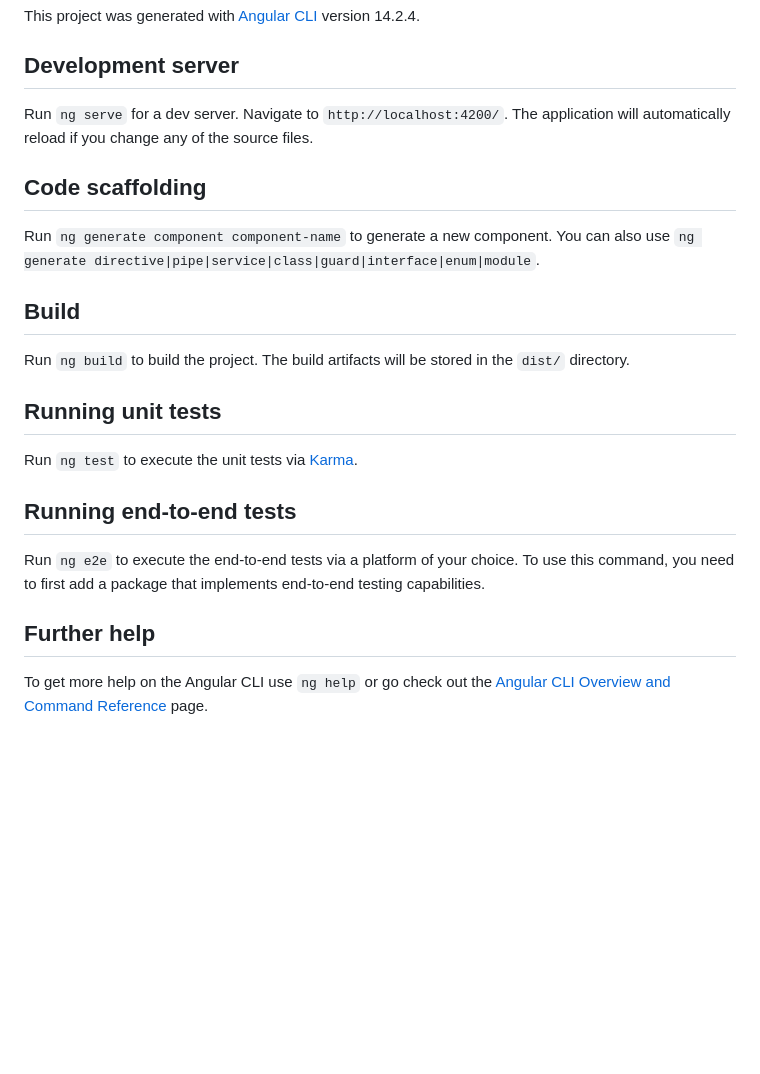
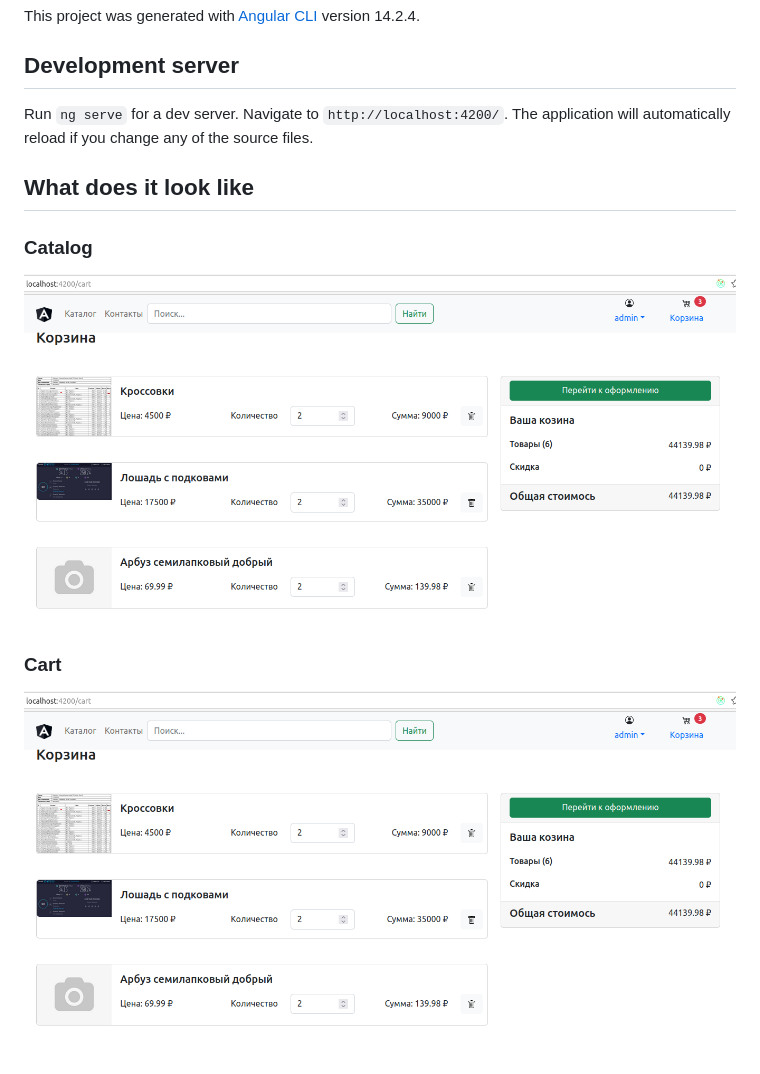
Before and after one commit to sergeiavdeev/market-a, a Markdown page: market-a-ui/README.md, the part around the change. Drawn GitHub-style; pictures changed too: market-a-ui/doc/img/cart.png (added); blank space fills up the shorter version.

```diff
--- a/market-a-ui/README.md
+++ b/market-a-ui/README.md
@@ -4,24 +4,15 @@ This project was generated with [Angular CLI](https://github.com/angular/angular
 
 ## Development server
 
-Run `ng serve` for a dev server. Navigate to `http://localhost:4200/`. The application will automatically reload if you change any of the source files.
+Run `ng serve` for a dev server. Navigate to `http://localhost:4200/`. The application will automatically reload if you
+change any of the source files.
 
-## Code scaffolding
+## What does it look like
 
-Run `ng generate component component-name` to generate a new component. You can also use `ng generate directive|pipe|service|class|guard|interface|enum|module`.
+### Catalog
 
-## Build
+![Иллюстрация к проекту](./doc/img/cart.png)
 
-Run `ng build` to build the project. The build artifacts will be stored in the `dist/` directory.
+### Cart
 
-## Running unit tests
-
-Run `ng test` to execute the unit tests via [Karma](https://karma-runner.github.io).
-
-## Running end-to-end tests
-
-Run `ng e2e` to execute the end-to-end tests via a platform of your choice. To use this command, you need to first add a package that implements end-to-end testing capabilities.
-
-## Further help
-
-To get more help on the Angular CLI use `ng help` or go check out the [Angular CLI Overview and Command Reference](https://angular.io/cli) page.
+![Иллюстрация к проекту](./doc/img/cart.png)
```
Also changed, not shown: market-a-ui/doc/img/catalog.png (added).
